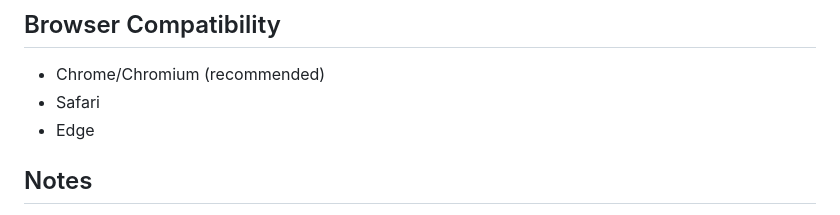
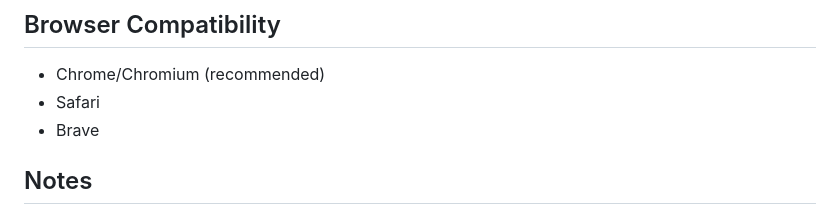
Before and after one commit to aatisharote07/Real-Estate-WebApp, a Markdown page: Readme.md, the part around the change. GitHub-like rendering.

```diff
--- a/Readme.md
+++ b/Readme.md
@@ -101,7 +101,7 @@ The application will be available at `http://localhost:5000`
 
 - Chrome/Chromium (recommended)
 - Safari
-- Edge
+- Brave
 
 ## Notes
 
```
